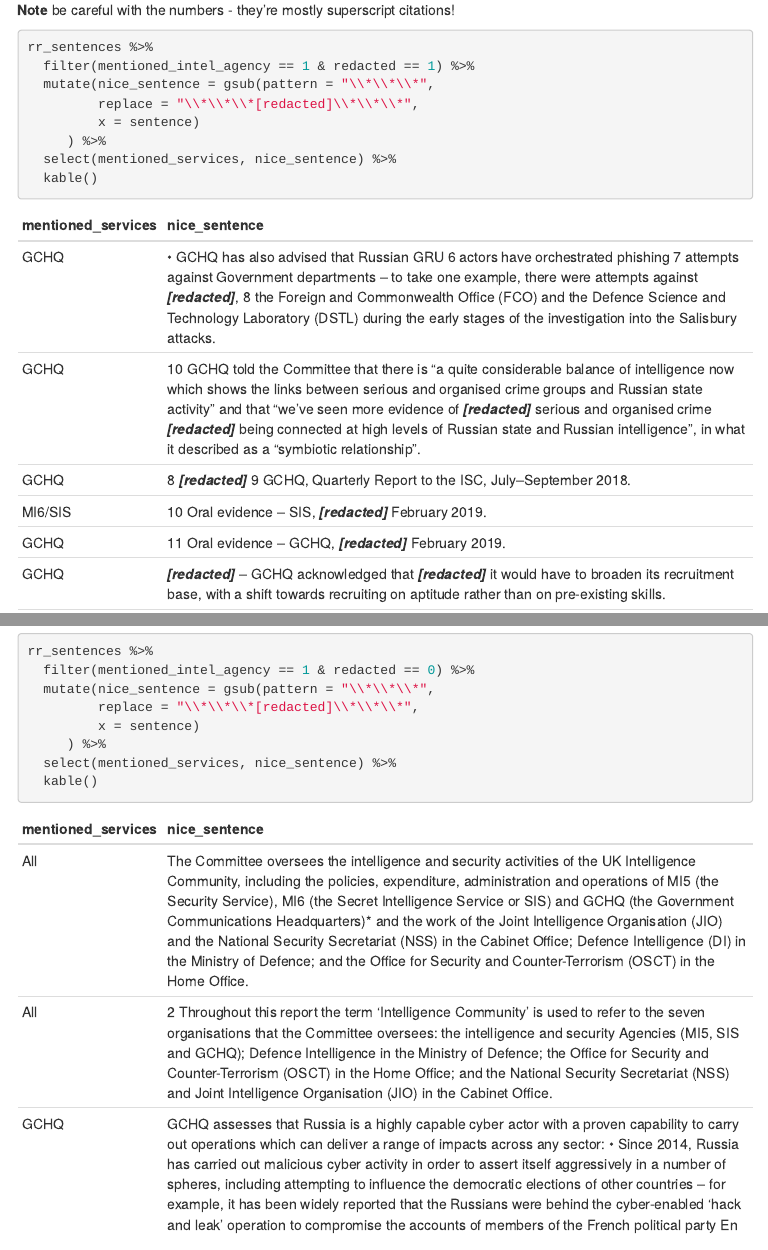
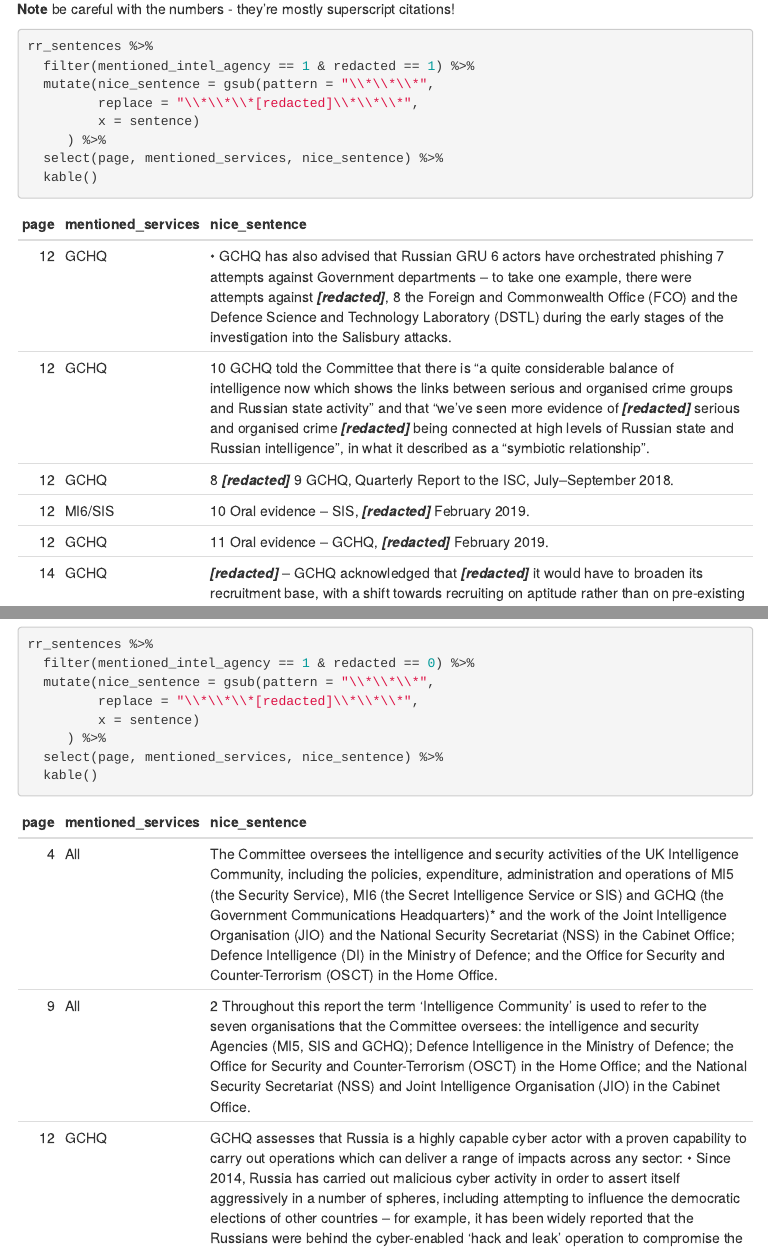
Before and after one commit to InductiveStep/Russia-Report, an R Markdown document (index.Rmd): the page in a window 1100 px wide, from 8100 px down before the commit and from 8140 px down after it, so that both start at the same text, and a second part further down, joined at a grey line. The pictures show the output file index.html that the author committed with the source, opened offline; library style sheets and scripts come from the installed R packages; menus at the side of the page are left out.

Commit message:
added page numbers to the text excerpts

````diff
--- a/index.Rmd
+++ b/index.Rmd
@@ -235,7 +235,7 @@
          replace = "\\*\\*\\*[redacted]\\*\\*\\*",
          x = sentence)
      ) %>%
-  select(mentioned_services, nice_sentence) %>%
+  select(page, mentioned_services, nice_sentence) %>%
   kable()
 ```
 
@@ -251,7 +251,7 @@
          replace = "\\*\\*\\*[redacted]\\*\\*\\*",
          x = sentence)
      ) %>%
-  select(mentioned_services, nice_sentence) %>%
+  select(page, mentioned_services, nice_sentence) %>%
   kable()
 ```
 
````
Also changed, not shown: index.html.
